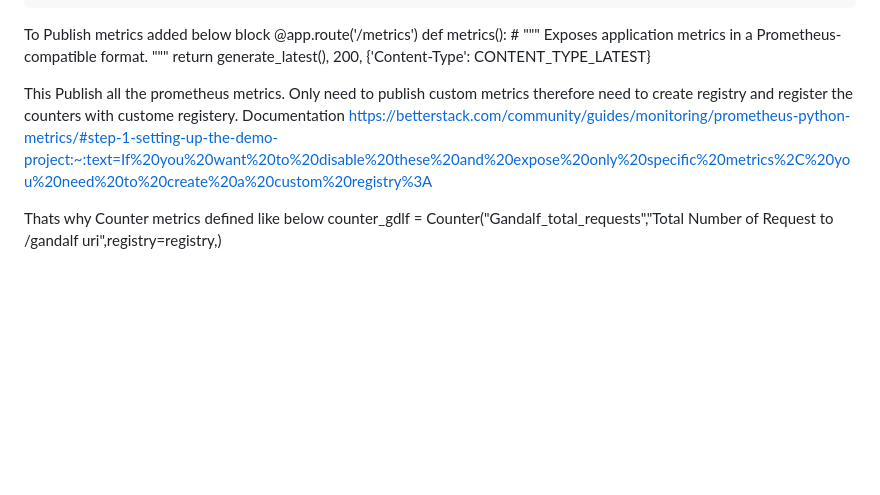
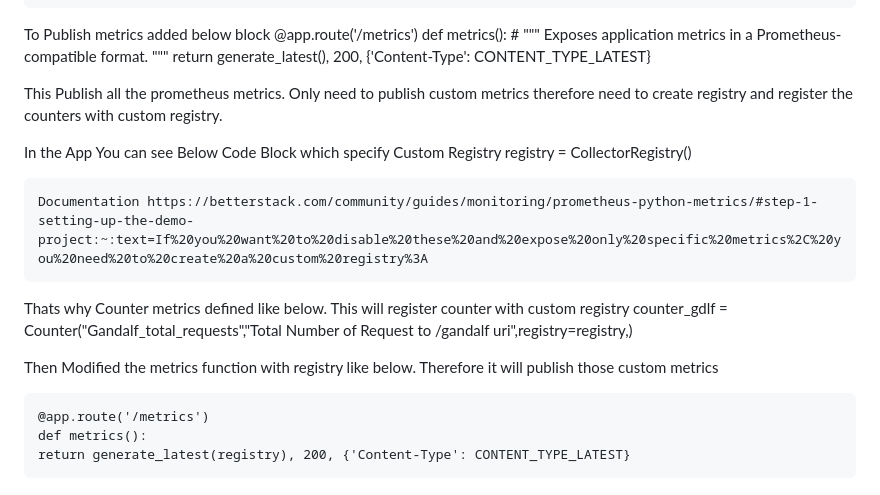
Before and after one commit to roshanthamalaka/assignment_pyapp_ac, a Markdown page: Readme.md, the part around the change. Rendered like a GitHub page; blank space fills up the shorter version.

Commit message:
Modify the Content About Prometheus Exporter

```diff
--- a/Readme.md
+++ b/Readme.md
@@ -129,8 +129,18 @@ To Publish metrics added below block
         # """ Exposes application metrics in a Prometheus-compatible format. """
       return generate_latest(), 200, {'Content-Type': CONTENT_TYPE_LATEST}
 
-This Publish all the prometheus metrics. Only need to publish custom metrics therefore need to create registry and register the counters with custome registery.
+This Publish all the prometheus metrics. Only need to publish custom metrics therefore need to create registry and register the counters with custom registry.
+
+In the App You can see Below Code Block which specify Custom Registry
+        registry = CollectorRegistry()
+
     Documentation https://betterstack.com/community/guides/monitoring/prometheus-python-metrics/#step-1-setting-up-the-demo-project:~:text=If%20you%20want%20to%20disable%20these%20and%20expose%20only%20specific%20metrics%2C%20you%20need%20to%20create%20a%20custom%20registry%3A
 
-Thats why Counter metrics defined like below
+Thats why Counter metrics defined like below. This will register counter with custom registry
     counter_gdlf = Counter("Gandalf_total_requests","Total Number of Request to /gandalf uri",registry=registry,)
+
+Then Modified the metrics function with registry like below. Therefore it will publish those custom metrics
+
+    @app.route('/metrics')
+    def metrics():
+    return generate_latest(registry), 200, {'Content-Type': CONTENT_TYPE_LATEST}
```
